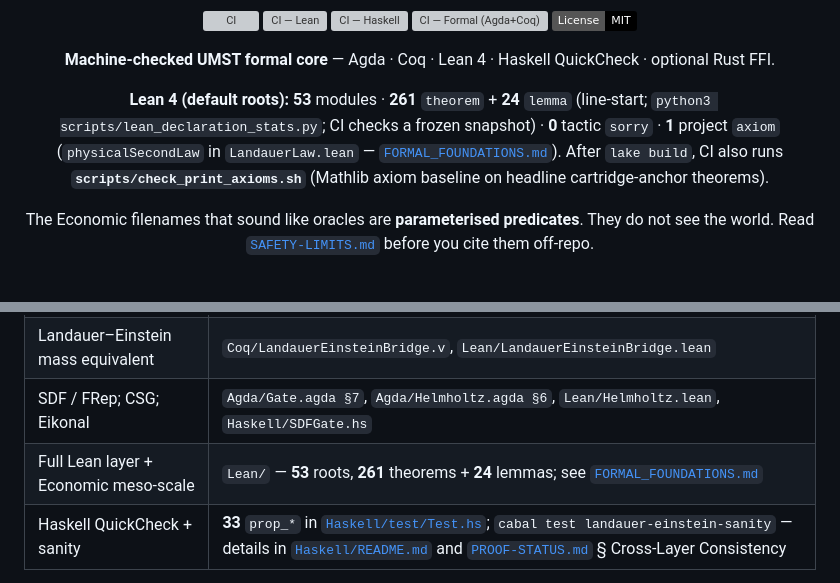
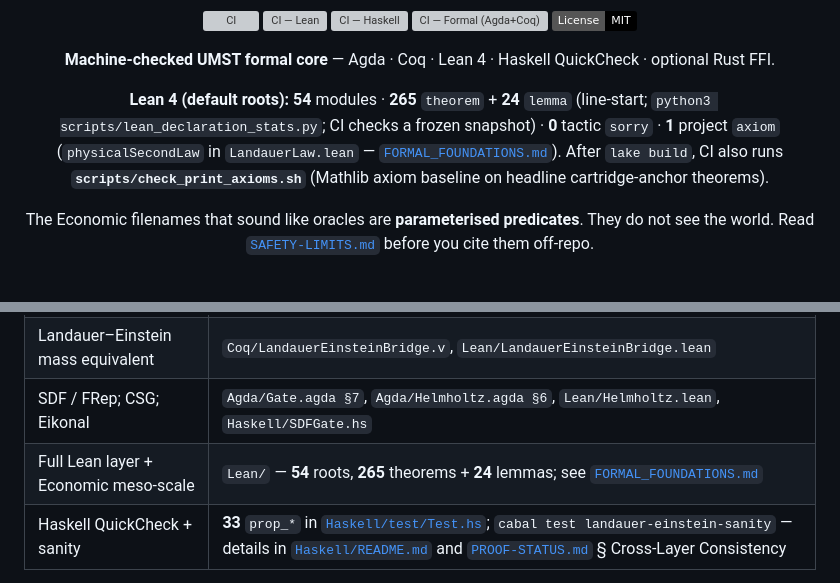
Before and after one commit to tytolabs/umst-formal, a Markdown page: README.md, 2 parts joined by grey strips. GitHub-like rendering; badges without logos; grey boxes are pictures that could not be loaded.

Commit message:
docs(readme): sync Lean theorem counts (265+24, 54 roots)
Co-authored-by: Cursor <cursoragent@cursor.com>

```diff
--- a/README.md
+++ b/README.md
@@ -23,7 +23,7 @@ This repository is the **classical meso-layer**: rational state changes, Shannon
 
 **Machine-checked UMST formal core** — Agda · Coq · Lean 4 · Haskell QuickCheck · optional Rust FFI.
 
-**Lean 4 (default roots):** **53** modules · **261** `theorem` + **24** `lemma` (line-start; `python3 scripts/lean_declaration_stats.py`; CI checks a frozen snapshot) · **0** tactic `sorry` · **1** project `axiom` (`physicalSecondLaw` in `LandauerLaw.lean` — [`FORMAL_FOUNDATIONS.md`](FORMAL_FOUNDATIONS.md)). After `lake build`, CI also runs **`scripts/check_print_axioms.sh`** (Mathlib axiom baseline on headline cartridge-anchor theorems).
+**Lean 4 (default roots):** **54** modules · **265** `theorem` + **24** `lemma` (line-start; `python3 scripts/lean_declaration_stats.py`; CI checks a frozen snapshot) · **0** tactic `sorry` · **1** project `axiom` (`physicalSecondLaw` in `LandauerLaw.lean` — [`FORMAL_FOUNDATIONS.md`](FORMAL_FOUNDATIONS.md)). After `lake build`, CI also runs **`scripts/check_print_axioms.sh`** (Mathlib axiom baseline on headline cartridge-anchor theorems).
 
 The Economic filenames that sound like oracles are **parameterised predicates**. They do not see the world. Read [`SAFETY-LIMITS.md`](SAFETY-LIMITS.md) before you cite them off-repo.
 
@@ -133,7 +133,7 @@ Four invariants, across all formal layers:
 | Subject reduction; Kleisli admissibility | `Coq/Constitutional.v`, `Lean/Constitutional.lean` |
 | Landauer–Einstein mass equivalent | `Coq/LandauerEinsteinBridge.v`, `Lean/LandauerEinsteinBridge.lean` |
 | SDF / FRep; CSG; Eikonal | `Agda/Gate.agda §7`, `Agda/Helmholtz.agda §6`, `Lean/Helmholtz.lean`, `Haskell/SDFGate.hs` |
-| Full Lean layer + Economic meso-scale | `Lean/` — **53** roots, **261** theorems + **24** lemmas; see [`FORMAL_FOUNDATIONS.md`](FORMAL_FOUNDATIONS.md) |
+| Full Lean layer + Economic meso-scale | `Lean/` — **54** roots, **265** theorems + **24** lemmas; see [`FORMAL_FOUNDATIONS.md`](FORMAL_FOUNDATIONS.md) |
 | Haskell QuickCheck + sanity | **33** `prop_*` in [`Haskell/test/Test.hs`](Haskell/test/Test.hs); `cabal test landauer-einstein-sanity` — details in [`Haskell/README.md`](Haskell/README.md) and [`PROOF-STATUS.md`](PROOF-STATUS.md) § Cross-Layer Consistency |
 
 See [`PROOF-STATUS.md`](PROOF-STATUS.md) for the complete per-theorem index (§ **Lean 4 Layer Summary** lists every lake root with theorem counts and flagship lemmas).
```
